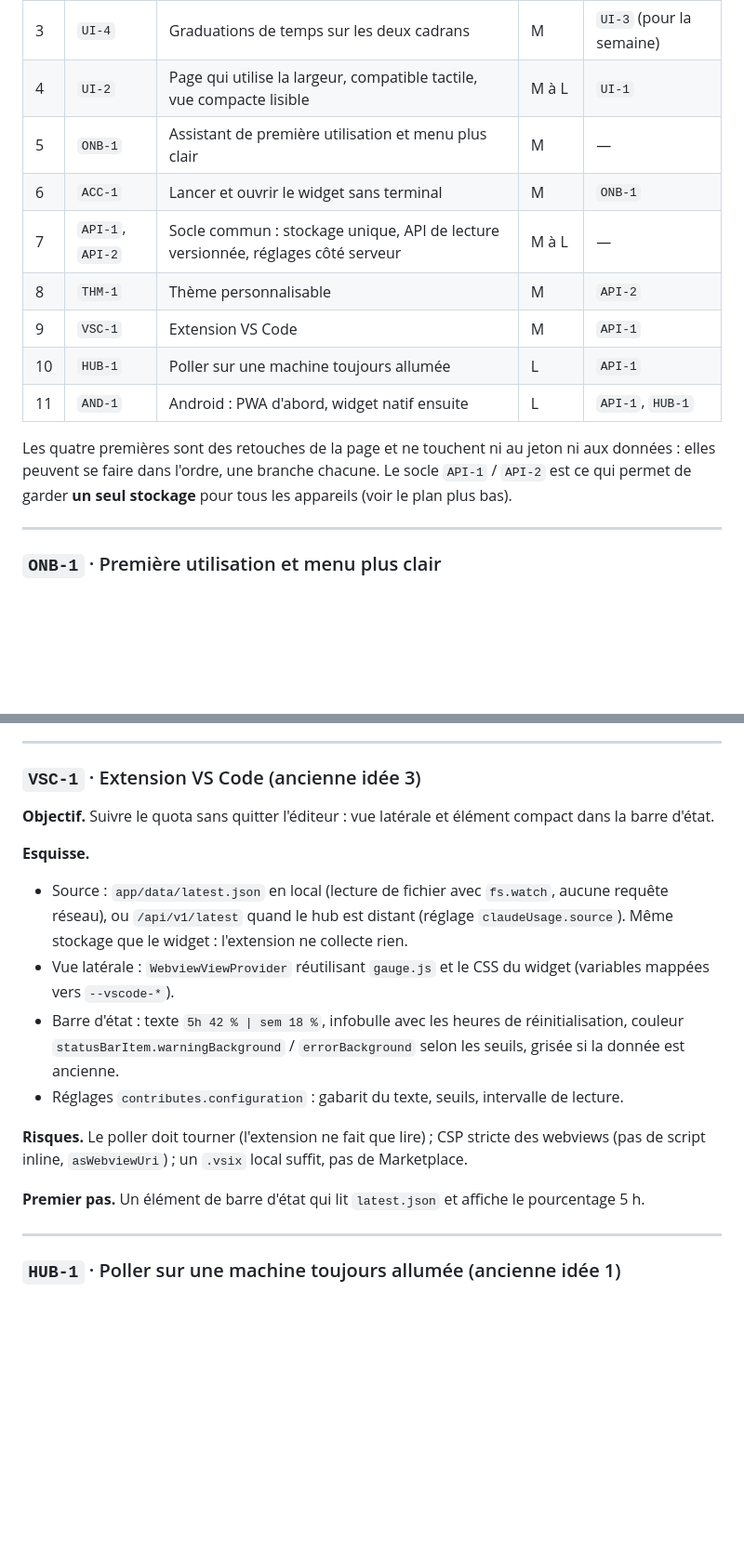
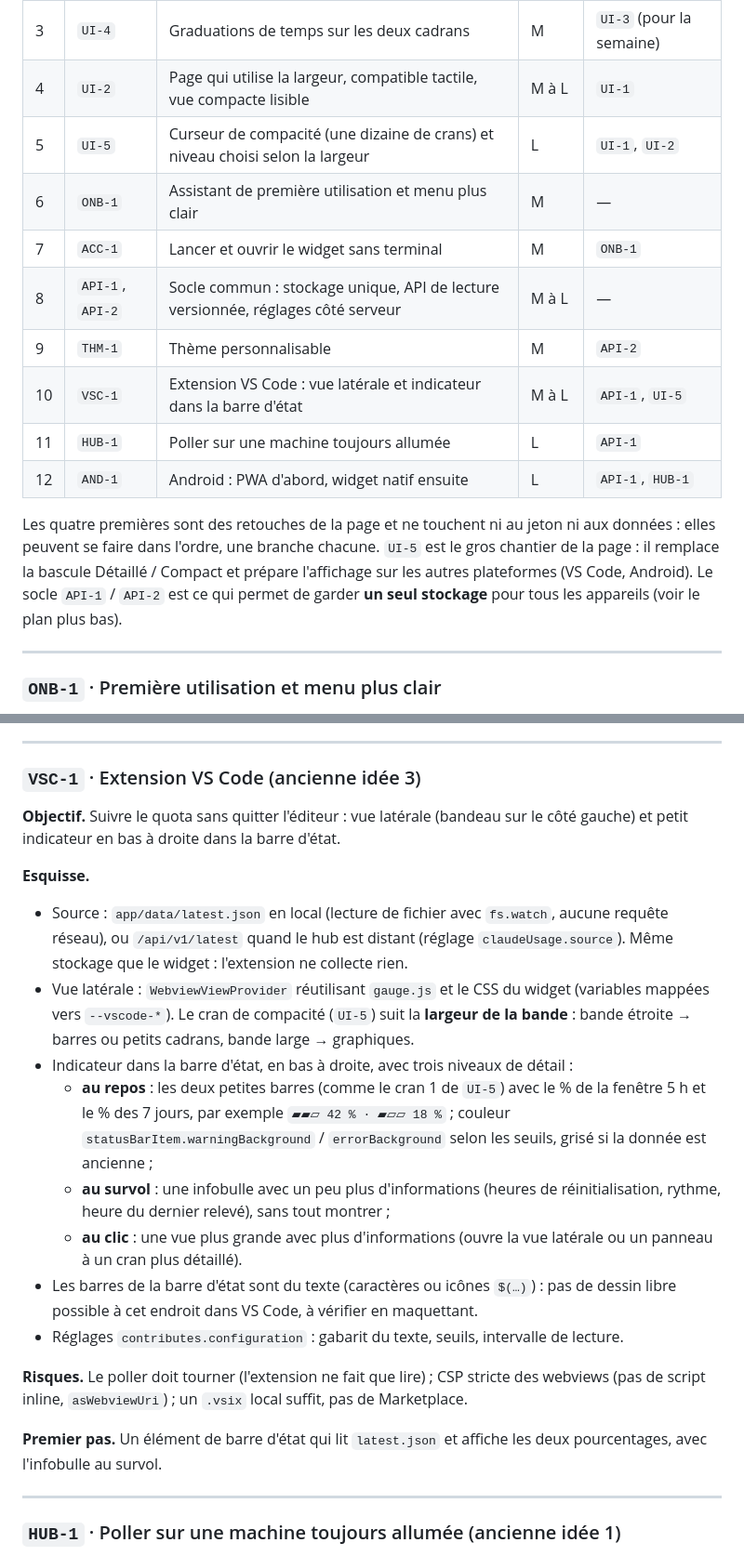
Before and after one commit to Audr1c/QuotaClaude, a Markdown page: Idee.md, 2 parts joined by grey strips. Shown at 93% size. Rendered like a GitHub page; blank space fills up the shorter version.

```diff
--- a/Idee.md
+++ b/Idee.md
@@ -40,15 +40,16 @@ Ce qui était vérifié et correct dès la 1.1.0 : écoute sur `127.0.0.1` seule
 | 2 | `UI-1` | Textes d'aide : raccourcir, supprimer les doublons, pouvoir les masquer | S à M | — |
 | 3 | `UI-4` | Graduations de temps sur les deux cadrans | M | `UI-3` (pour la semaine) |
 | 4 | `UI-2` | Page qui utilise la largeur, compatible tactile, vue compacte lisible | M à L | `UI-1` |
-| 5 | `ONB-1` | Assistant de première utilisation et menu plus clair | M | — |
-| 6 | `ACC-1` | Lancer et ouvrir le widget sans terminal | M | `ONB-1` |
-| 7 | `API-1`, `API-2` | Socle commun : stockage unique, API de lecture versionnée, réglages côté serveur | M à L | — |
-| 8 | `THM-1` | Thème personnalisable | M | `API-2` |
-| 9 | `VSC-1` | Extension VS Code | M | `API-1` |
-| 10 | `HUB-1` | Poller sur une machine toujours allumée | L | `API-1` |
-| 11 | `AND-1` | Android : PWA d'abord, widget natif ensuite | L | `API-1`, `HUB-1` |
+| 5 | `UI-5` | Curseur de compacité (une dizaine de crans) et niveau choisi selon la largeur | L | `UI-1`, `UI-2` |
+| 6 | `ONB-1` | Assistant de première utilisation et menu plus clair | M | — |
+| 7 | `ACC-1` | Lancer et ouvrir le widget sans terminal | M | `ONB-1` |
+| 8 | `API-1`, `API-2` | Socle commun : stockage unique, API de lecture versionnée, réglages côté serveur | M à L | — |
+| 9 | `THM-1` | Thème personnalisable | M | `API-2` |
+| 10 | `VSC-1` | Extension VS Code : vue latérale et indicateur dans la barre d'état | M à L | `API-1`, `UI-5` |
+| 11 | `HUB-1` | Poller sur une machine toujours allumée | L | `API-1` |
+| 12 | `AND-1` | Android : PWA d'abord, widget natif ensuite | L | `API-1`, `HUB-1` |
 
-Les quatre premières sont des retouches de la page et ne touchent ni au jeton ni aux données : elles peuvent se faire dans l'ordre, une branche chacune. Le socle `API-1` / `API-2` est ce qui permet de garder **un seul stockage** pour tous les appareils (voir le plan plus bas).
+Les quatre premières sont des retouches de la page et ne touchent ni au jeton ni aux données : elles peuvent se faire dans l'ordre, une branche chacune. `UI-5` est le gros chantier de la page : il remplace la bascule Détaillé / Compact et prépare l'affichage sur les autres plateformes (VS Code, Android). Le socle `API-1` / `API-2` est ce qui permet de garder **un seul stockage** pour tous les appareils (voir le plan plus bas).
 
 ---
 
@@ -240,17 +280,21 @@ Les quatre premières sont des retouches de la page et ne touchent ni au jeton n
 
 ### `VSC-1` · Extension VS Code (ancienne idée 3)
 
-**Objectif.** Suivre le quota sans quitter l'éditeur : vue latérale et élément compact dans la barre d'état.
+**Objectif.** Suivre le quota sans quitter l'éditeur : vue latérale (bandeau sur le côté gauche) et petit indicateur en bas à droite dans la barre d'état.
 
 **Esquisse.**
 - Source : `app/data/latest.json` en local (lecture de fichier avec `fs.watch`, aucune requête réseau), ou `/api/v1/latest` quand le hub est distant (réglage `claudeUsage.source`). Même stockage que le widget : l'extension ne collecte rien.
-- Vue latérale : `WebviewViewProvider` réutilisant `gauge.js` et le CSS du widget (variables mappées vers `--vscode-*`).
-- Barre d'état : texte `5h 42 % | sem 18 %`, infobulle avec les heures de réinitialisation, couleur `statusBarItem.warningBackground` / `errorBackground` selon les seuils, grisée si la donnée est ancienne.
+- Vue latérale : `WebviewViewProvider` réutilisant `gauge.js` et le CSS du widget (variables mappées vers `--vscode-*`). Le cran de compacité (`UI-5`) suit la **largeur de la bande** : bande étroite → barres ou petits cadrans, bande large → graphiques.
+- Indicateur dans la barre d'état, en bas à droite, avec trois niveaux de détail :
+  - **au repos** : les deux petites barres (comme le cran 1 de `UI-5`) avec le % de la fenêtre 5 h et le % des 7 jours, par exemple `▰▰▱ 42 % · ▰▱▱ 18 %` ; couleur `statusBarItem.warningBackground` / `errorBackground` selon les seuils, grisé si la donnée est ancienne ;
+  - **au survol** : une infobulle avec un peu plus d'informations (heures de réinitialisation, rythme, heure du dernier relevé), sans tout montrer ;
+  - **au clic** : une vue plus grande avec plus d'informations (ouvre la vue latérale ou un panneau à un cran plus détaillé).
+- Les barres de la barre d'état sont du texte (caractères ou icônes `$(…)`) : pas de dessin libre possible à cet endroit dans VS Code, à vérifier en maquettant.
 - Réglages `contributes.configuration` : gabarit du texte, seuils, intervalle de lecture.
 
 **Risques.** Le poller doit tourner (l'extension ne fait que lire) ; CSP stricte des webviews (pas de script inline, `asWebviewUri`) ; un `.vsix` local suffit, pas de Marketplace.
 
-**Premier pas.** Un élément de barre d'état qui lit `latest.json` et affiche le pourcentage 5 h.
+**Premier pas.** Un élément de barre d'état qui lit `latest.json` et affiche les deux pourcentages, avec l'infobulle au survol.
 
 ---
 
```
Also changed, not shown: other parts of Idee.md (+42 -3 lines).
